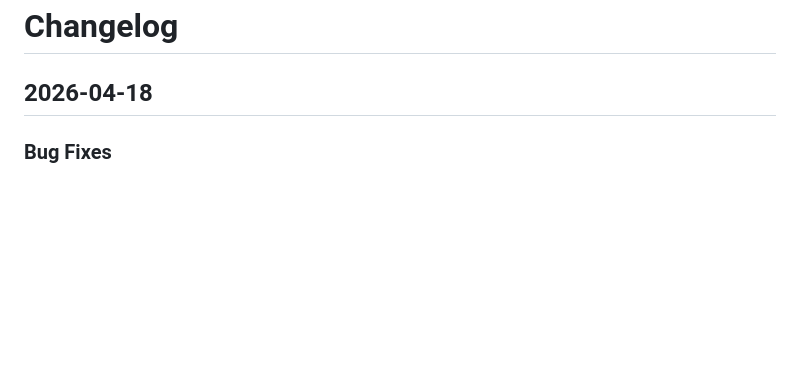
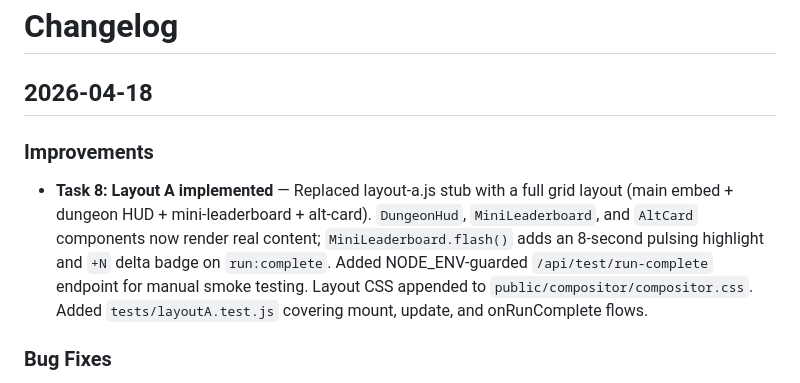
Before and after one commit to Sponsorn/mythic-tournament, a Markdown page: CHANGELOG.md, the part around the change. GitHub-like rendering; blank space fills up the shorter version.

Commit message:
chore: update CHANGELOG for Task 8 layout A
Co-Authored-By: Claude Opus 4.7 (1M context) <noreply@anthropic.com>

```diff
--- a/CHANGELOG.md
+++ b/CHANGELOG.md
@@ -1,6 +1,9 @@
 # Changelog
 
 ## 2026-04-18
+
+### Improvements
+- **Task 8: Layout A implemented** — Replaced layout-a.js stub with a full grid layout (main embed + dungeon HUD + mini-leaderboard + alt-card). `DungeonHud`, `MiniLeaderboard`, and `AltCard` components now render real content; `MiniLeaderboard.flash()` adds an 8-second pulsing highlight and `+N` delta badge on `run:complete`. Added NODE_ENV-guarded `/api/test/run-complete` endpoint for manual smoke testing. Layout CSS appended to `public/compositor/compositor.css`. Added `tests/layoutA.test.js` covering mount, update, and onRunComplete flows.
 
 ### Bug Fixes
 - **Twitch embed manager lifecycle hardening** — `public/js/twitch-embed-manager.js` now (1) detects `twitchChannel` changes in `syncTeams` and rebuilds the embed, (2) captures the `PLAYING` handler as a named reference and removes it on teardown, (3) introduces an `applyDesiredState(embed)` helper that re-asserts desired quality and mute whenever state changes or the player becomes operational, and (4) drops the dead `allMuted`/`unmutedTeam` variables. Teardown is now centralized in `teardownEmbed(name)` and used by both the channel-change and disappeared-team branches.
```
